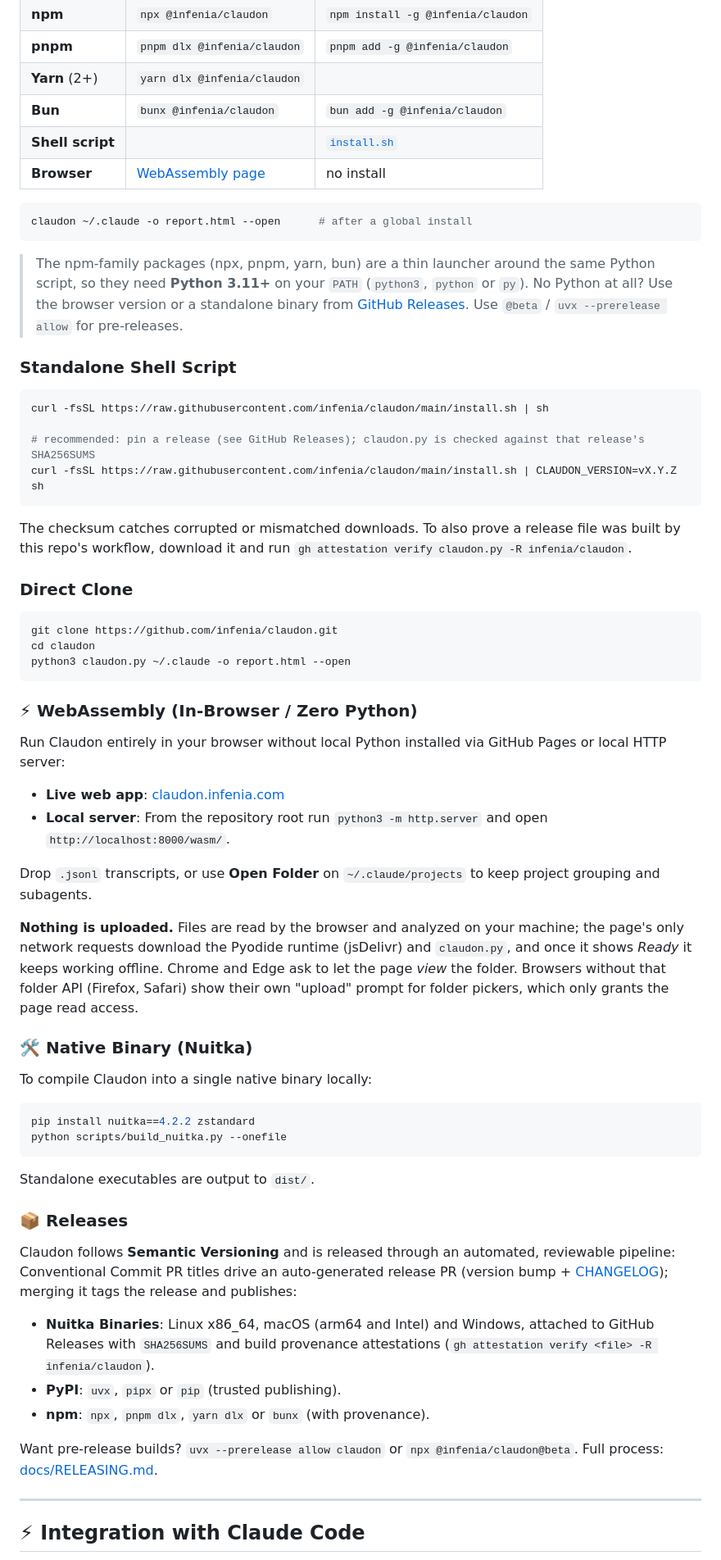
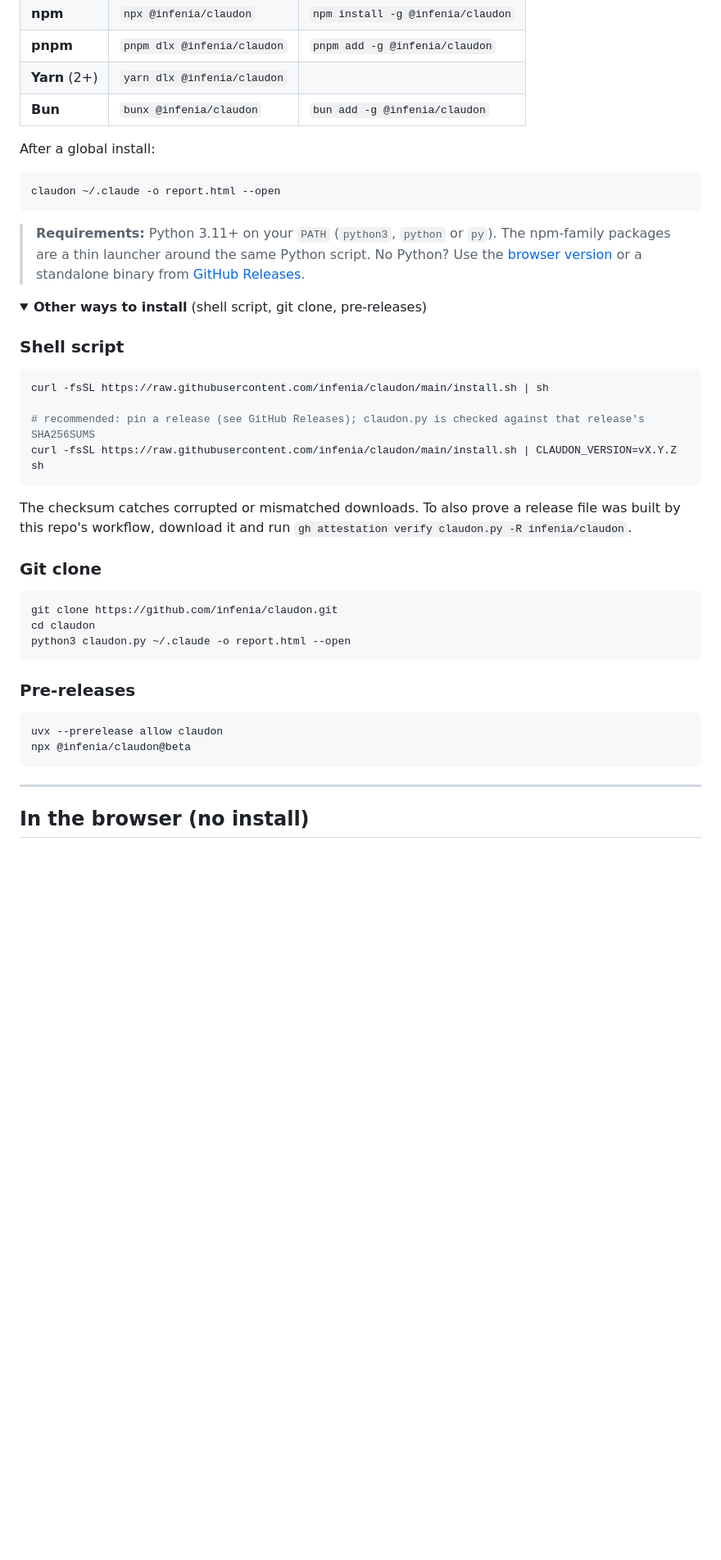
Before and after one commit to infenia/Claudon, a Markdown page: README.md, the part around one of its changes. Shown at 82% size. Drawn GitHub-style; folded sections open; blank space fills up the shorter version.

````diff
--- a/README.md
+++ b/README.md
@@ -52,64 +58,50 @@ Use whichever runner you already have; each downloads and runs the latest releas
 | **pnpm** | `pnpm dlx @infenia/claudon` | `pnpm add -g @infenia/claudon` |
 | **Yarn** (2+) | `yarn dlx @infenia/claudon` | |
 | **Bun** | `bunx @infenia/claudon` | `bun add -g @infenia/claudon` |
-| **Shell script** | | [`install.sh`](#standalone-shell-script) |
-| **Browser** | [WebAssembly page](#-webassembly-in-browser--zero-python) | no install |
+
+After a global install:
 
 ```bash
-claudon ~/.claude -o report.html --open      # after a global install
+claudon ~/.claude -o report.html --open
 ```
 
-> The npm-family packages (npx, pnpm, yarn, bun) are a thin launcher around the same Python script, so they need
-> **Python 3.11+** on your `PATH` (`python3`, `python` or `py`). No Python at all? Use the browser version or a
+> **Requirements:** Python 3.11+ on your `PATH` (`python3`, `python` or `py`). The npm-family packages are a thin
+> launcher around the same Python script. No Python? Use the [browser version](#in-the-browser-no-install) or a
 > standalone binary from [GitHub Releases](https://github.com/infenia/claudon/releases).
-> Use `@beta` / `uvx --prerelease allow` for pre-releases.
 
-### Standalone Shell Script
+<details>
+<summary><b>Other ways to install</b> (shell script, git clone, pre-releases)</summary>
+
+### Shell script
+
 ```bash
 curl -fsSL https://raw.githubusercontent.com/infenia/claudon/main/install.sh | sh
 
 # recommended: pin a release (see GitHub Releases); claudon.py is checked against that release's SHA256SUMS
 curl -fsSL https://raw.githubusercontent.com/infenia/claudon/main/install.sh | CLAUDON_VERSION=vX.Y.Z sh
 ```
+
 The checksum catches corrupted or mismatched downloads. To also prove a release file was built by this repo's
 workflow, download it and run `gh attestation verify claudon.py -R infenia/claudon`.
 
-### Direct Clone
+### Git clone
+
 ```bash
 git clone https://github.com/infenia/claudon.git
 cd claudon
 python3 claudon.py ~/.claude -o report.html --open
 ```
 
-### ⚡ WebAssembly (In-Browser / Zero Python)
-Run Claudon entirely in your browser without local Python installed via GitHub Pages or local HTTP server:
-- **Live web app**: [claudon.infenia.com](https://claudon.infenia.com/)
-- **Local server**: From the repository root run `python3 -m http.server` and open `http://localhost:8000/wasm/`.
+### Pre-releases
 
-Drop `.jsonl` transcripts, or use **Open Folder** on `~/.claude/projects` to keep project grouping and subagents.
+```bash
+uvx --prerelease allow claudon
+npx @infenia/claudon@beta
+```
 
-**Nothing is uploaded.** Files are read by the browser and analyzed on your machine; the page's only network requests
-download the Pyodide runtime (jsDelivr) and `claudon.py`, and once it shows *Ready* it keeps working offline. Chrome and
-Edge ask to let the page *view* the folder. Browsers without that folder API (Firefox, Safari) show their own
-"upload" prompt for folder pickers, which only grants the page read access.
-
-### 🛠️ Native Binary (Nuitka)
-To compile Claudon into a single native binary locally:
-```bash
-pip install nuitka==4.2.2 zstandard
-python scripts/build_nuitka.py --onefile
-```
-Standalone executables are output to `dist/`.
-
-### 📦 Releases
-Claudon follows **Semantic Versioning** and is released through an automated, reviewable pipeline: Conventional Commit PR titles drive an auto-generated release PR (version bump + [CHANGELOG](CHANGELOG.md)); merging it tags the release and publishes:
-- **Nuitka Binaries**: Linux x86_64, macOS (arm64 and Intel) and Windows, attached to GitHub Releases with `SHA256SUMS` and build provenance attestations (`gh attestation verify <file> -R infenia/claudon`).
-- **PyPI**: `uvx`, `pipx` or `pip` (trusted publishing).
-- **npm**: `npx`, `pnpm dlx`, `yarn dlx` or `bunx` (with provenance).
-
-Want pre-release builds? `uvx --prerelease allow claudon` or `npx @infenia/claudon@beta`. Full process: [docs/RELEASING.md](docs/RELEASING.md).
+</details>
 
 ---
 
-## ⚡ Integration with Claude Code
+## In the browser (no install)
 
````
Also changed, not shown: other parts of README.md (+74 -28 lines), docs/assets/overview.png, 3 other files.
